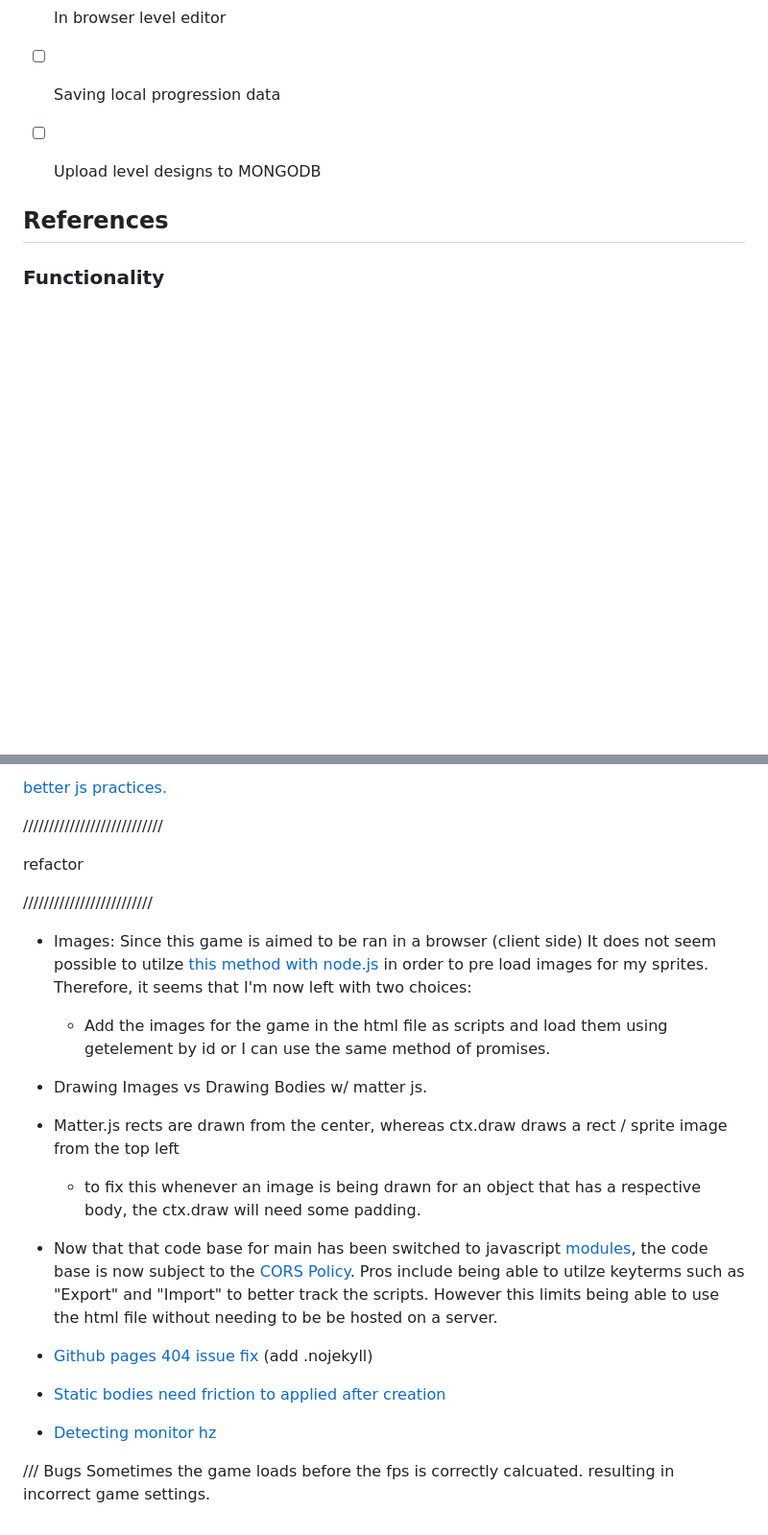
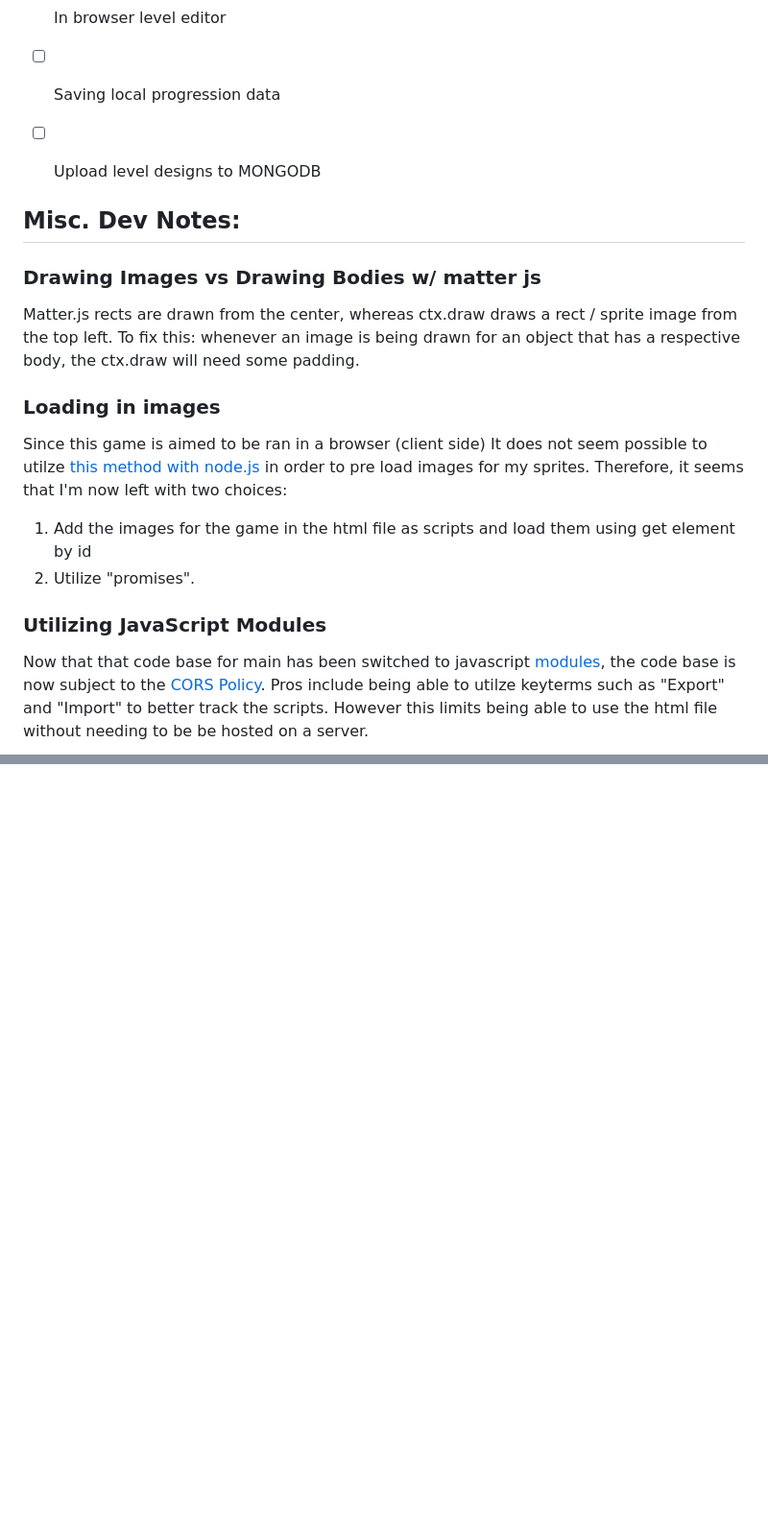
Before and after one commit to TarikVu/SlimeBasher, a Markdown page: README.md, 2 parts joined by grey strips. Shown: that part at 96% size. Drawn GitHub-style; blank space fills up the shorter version.

```diff
--- a/README.md
+++ b/README.md
@@ -27,5 +30,17 @@ Slime Basher is a browser-based game composed of HTML5, CANVAS, and JavaScript.
 - [ ] Upload level designs to MONGODB
 
 
-## <a name="refs"></a> References
-### Functionality
+## <a name="devnotes"></a> Misc. Dev Notes:
+### Drawing Images vs Drawing Bodies w/ matter js
+Matter.js rects are drawn from the center, whereas ctx.draw draws a rect / sprite image from the top left. To fix this: whenever an image is being drawn for an object that has a respective body, the ctx.draw will need some padding.
+
+### Loading in images
+Since this game is aimed to be ran in a browser (client side) It does not seem possible to utilze [this method with node.js](https://nodejs.org/en/learn/manipulating-files/working-with-folders-in-nodejs) in order to pre load images for my sprites.  Therefore, it seems that I'm now left with two choices:
+
+1. Add the images for the game in the html file as scripts and load them using get element by id
+1. Utilize "promises".
+
+### Utilizing JavaScript Modules
+Now that that code base for main has been switched to javascript [modules](https://developer.mozilla.org/en-US/docs/Web/JavaScript/Guide/Modules), the code base is now subject to the [CORS Policy](https://stackoverflow.com/questions/52919331/access-to-script-at-from-origin-null-has-been-blocked-by-cors-policy).  Pros include being able to utilze keyterms such as "Export" and "Import" to better track the scripts.  However this limits being able to use the html file without needing to be be hosted on a server.
+
+
@@ -88,28 +75,0 @@ players, static sprites could all inherit from sprite sheet.  This way we can be
-[better js practices.](https://www.youtube.com/watch?v=c-1dBd1_G8A)
-
-
-///////////////////////////
-
-refactor
-
-/////////////////////////
-
-- Images:  Since this game is aimed to be ran in a browser (client side) It does not seem possible to utilze [this method with node.js](https://nodejs.org/en/learn/manipulating-files/working-with-folders-in-nodejs) in order to pre load images for my sprites.  Therefore, it seems that I'm now left with two choices:
-  - Add the images for the game in the html file as scripts and load them using getelement by id or I can use the same method of promises.
-
-
-- Drawing Images vs Drawing Bodies w/ matter js.
-- Matter.js rects are drawn from the center, whereas ctx.draw draws a rect / sprite image from the top left
-  - to fix this whenever an image is being drawn for an object that has a respective body, the ctx.draw will need some padding.
-
-- Now that that code base for main has been switched to javascript [modules](https://developer.mozilla.org/en-US/docs/Web/JavaScript/Guide/Modules), the code base is now subject to the [CORS Policy](https://stackoverflow.com/questions/52919331/access-to-script-at-from-origin-null-has-been-blocked-by-cors-policy).  Pros include being able to utilze keyterms such as "Export" and "Import" to better track the scripts.  However this limits being able to use the html file without needing to be be hosted on a server.
-
-
-- [Github pages 404 issue fix](https://stackoverflow.com/questions/11577147/how-to-fix-http-404-on-github-pages) (add .nojekyll)
-
-- [Static bodies need friction to applied after creation](https://github.com/liabru/matter-js/issues/694)
-
-
-- [Detecting monitor hz](https://stackoverflow.com/questions/6131051/is-it-possible-to-find-out-what-is-the-monitor-frame-rate-in-javascript)
-
-/// Bugs Sometimes the game loads before the fps is correctly calcuated. resulting in incorrect game settings.
```
Also changed, not shown: other parts of README.md (+15 -39 lines).
